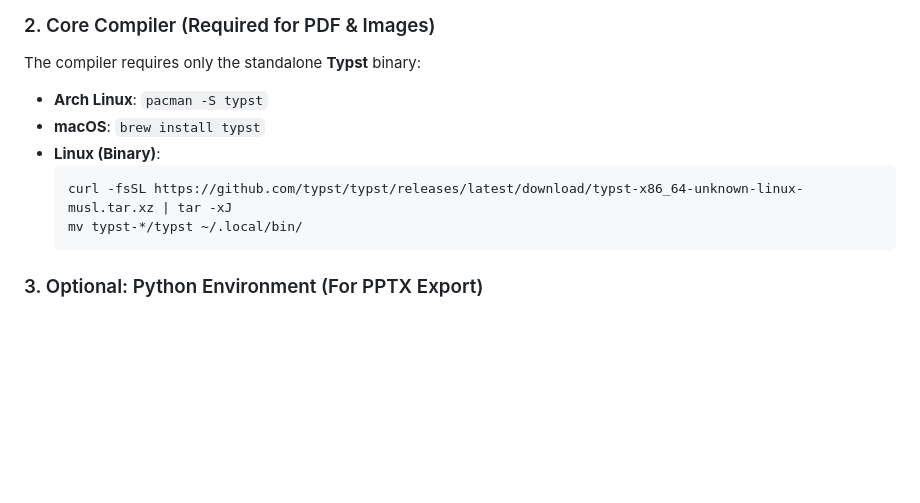
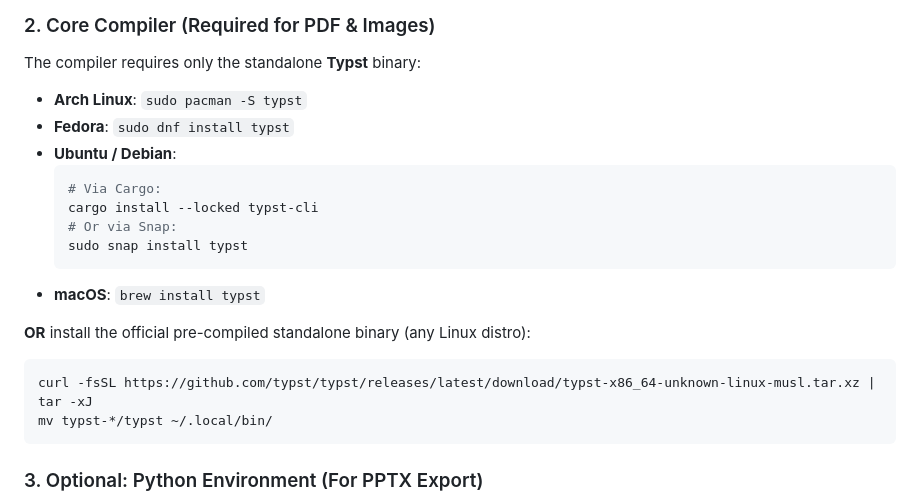
Before and after one commit to rmia46/slide-maker, a Markdown page: README.md, the part around the change. Drawn GitHub-style; blank space fills up the shorter version.

Commit message:
docs: add Fedora, Ubuntu, and standalone binary OR option to compiler installation

````diff
--- a/README.md
+++ b/README.md
@@ -22,13 +22,22 @@ cd slide-maker
 ### 2. Core Compiler (Required for PDF & Images)
 The compiler requires only the standalone **Typst** binary:
 
-- **Arch Linux**: `pacman -S typst`
+- **Arch Linux**: `sudo pacman -S typst`
+- **Fedora**: `sudo dnf install typst`
+- **Ubuntu / Debian**:
+  ```bash
+  # Via Cargo:
+  cargo install --locked typst-cli
+  # Or via Snap:
+  sudo snap install typst
+  ```
 - **macOS**: `brew install typst`
-- **Linux (Binary)**:
-  ```bash
-  curl -fsSL https://github.com/typst/typst/releases/latest/download/typst-x86_64-unknown-linux-musl.tar.xz | tar -xJ
-  mv typst-*/typst ~/.local/bin/
-  ```
+
+**OR** install the official pre-compiled standalone binary (any Linux distro):
+```bash
+curl -fsSL https://github.com/typst/typst/releases/latest/download/typst-x86_64-unknown-linux-musl.tar.xz | tar -xJ
+mv typst-*/typst ~/.local/bin/
+```
 
 ### 3. Optional: Python Environment (For PPTX Export)
 Building PDF slides requires no Python packages. To export editable PowerPoint decks (`./slide-maker export-pptx`) or enable deep YAML schema validation:
````
